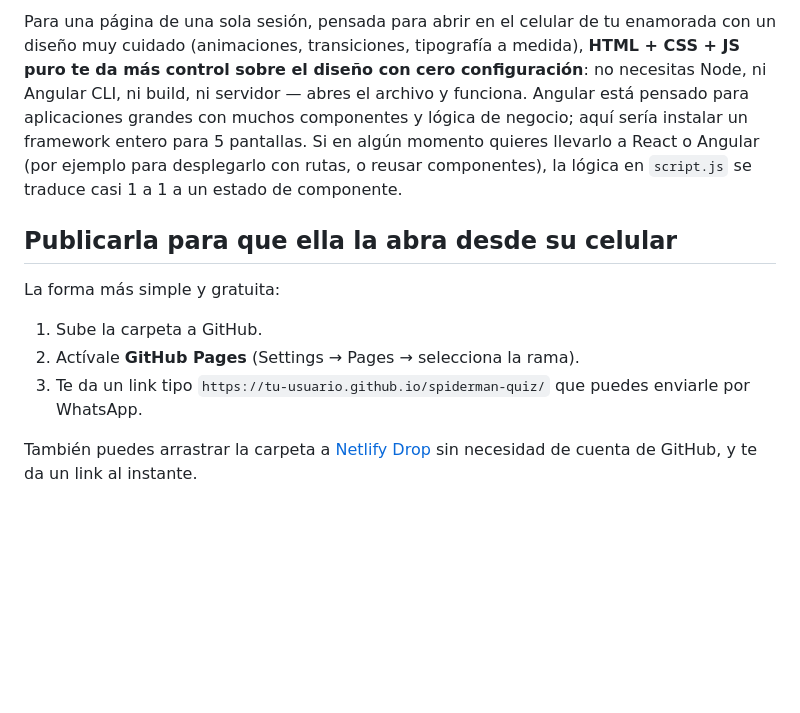
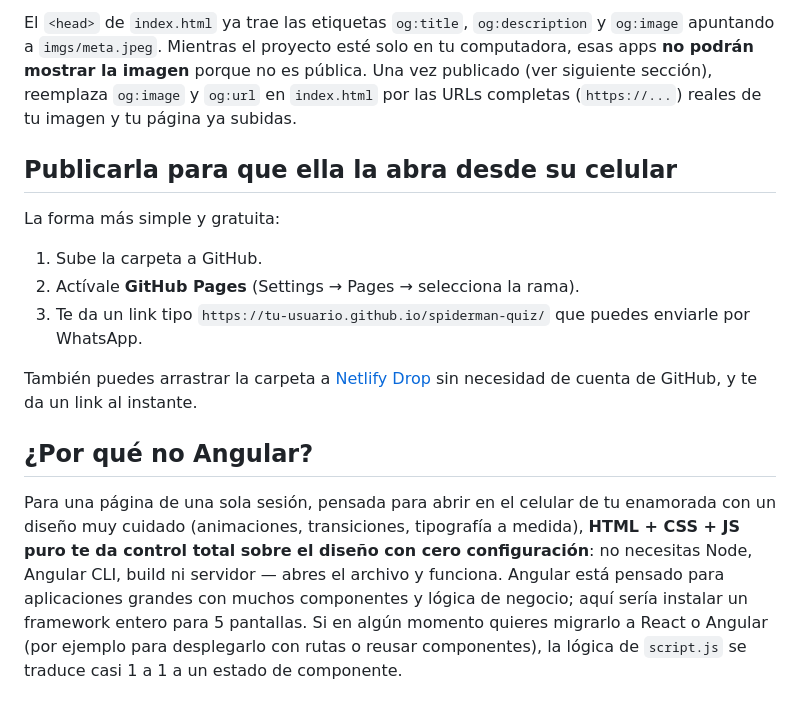
Before and after one commit to JurgensAlemy/spiderman, a Markdown page: README.md, the part around one of its changes. Drawn GitHub-style; blank space fills up the shorter version.

```diff
--- a/README.md
+++ b/README.md
@@ -52,20 +74,31 @@ de fecha final, que también apunta a `CONFIG.defaultDate`.
 
-Para una página de una sola sesión, pensada para abrir en el celular de tu enamorada
-con un diseño muy cuidado (animaciones, transiciones, tipografía a medida), **HTML +
-CSS + JS puro te da más control sobre el diseño con cero configuración**: no necesitas
-Node, ni Angular CLI, ni build, ni servidor — abres el archivo y funciona. Angular está
-pensado para aplicaciones grandes con muchos componentes y lógica de negocio; aquí
-sería instalar un framework entero para 5 pantallas. Si en algún momento quieres
-llevarlo a React o Angular (por ejemplo para desplegarlo con rutas, o reusar
-componentes), la lógica en `script.js` se traduce casi 1 a 1 a un estado de componente.
+El `<head>` de `index.html` ya trae las etiquetas `og:title`, `og:description`
+y `og:image` apuntando a `imgs/meta.jpeg`. Mientras el proyecto esté solo en
+tu computadora, esas apps **no podrán mostrar la imagen** porque no es
+pública. Una vez publicado (ver siguiente sección), reemplaza `og:image` y
+`og:url` en `index.html` por las URLs completas (`https://...`) reales de tu
+imagen y tu página ya subidas.
 
 ## Publicarla para que ella la abra desde su celular
 
 La forma más simple y gratuita:
+
 1. Sube la carpeta a GitHub.
 2. Actívale **GitHub Pages** (Settings → Pages → selecciona la rama).
-3. Te da un link tipo `https://tu-usuario.github.io/spiderman-quiz/` que puedes
-   enviarle por WhatsApp.
+3. Te da un link tipo `https://tu-usuario.github.io/spiderman-quiz/` que
+   puedes enviarle por WhatsApp.
 
 También puedes arrastrar la carpeta a [Netlify Drop](https://app.netlify.com/drop)
 sin necesidad de cuenta de GitHub, y te da un link al instante.
+
+## ¿Por qué no Angular?
+
+Para una página de una sola sesión, pensada para abrir en el celular de tu
+enamorada con un diseño muy cuidado (animaciones, transiciones, tipografía a
+medida), **HTML + CSS + JS puro te da control total sobre el diseño con cero
+configuración**: no necesitas Node, Angular CLI, build ni servidor — abres el
+archivo y funciona. Angular está pensado para aplicaciones grandes con muchos
+componentes y lógica de negocio; aquí sería instalar un framework entero para
+5 pantallas. Si en algún momento quieres migrarlo a React o Angular (por
+ejemplo para desplegarlo con rutas o reusar componentes), la lógica de
+`script.js` se traduce casi 1 a 1 a un estado de componente.
```
Also changed, not shown: other parts of README.md (+55 -33 lines).
